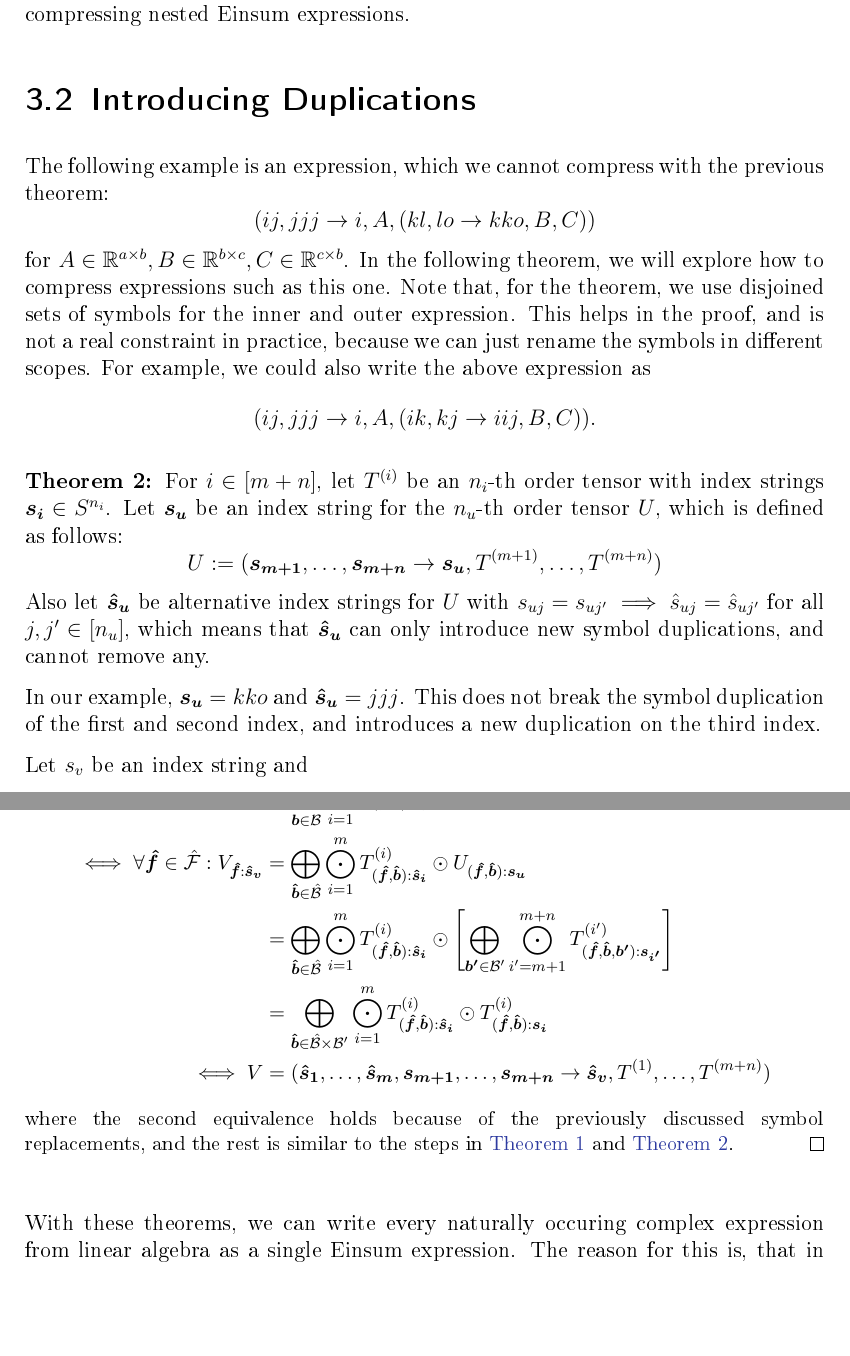
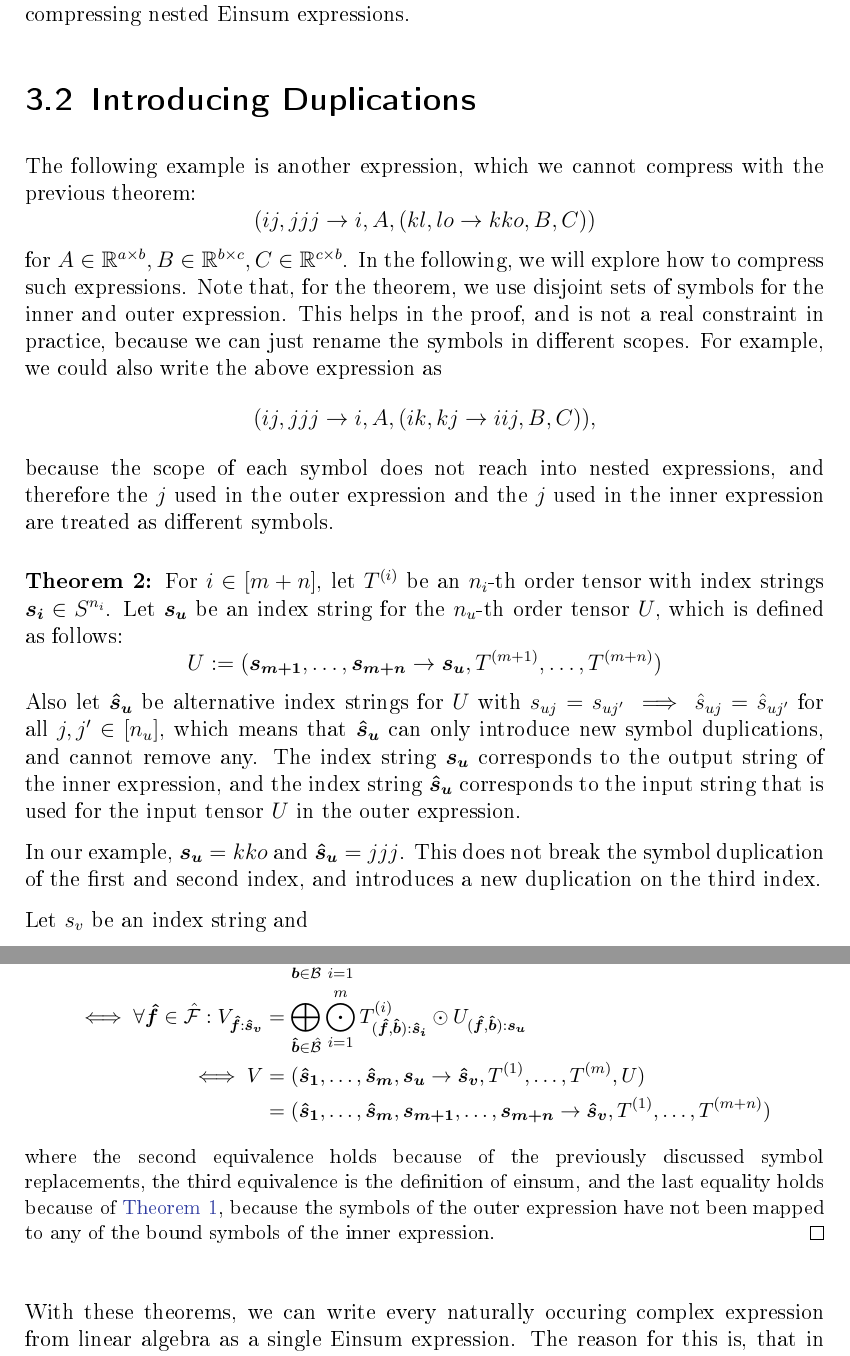
Before and after one commit to eichelb4rt/master_thesis, a LaTeX thesis (paper/thesis.tex, which reads paper/chapters/nested/thm_1.tex, paper/chapters/nested/thm_2.tex, paper/chapters/nested/thm_3.tex): two parts of pages 15 and 21 of 47, joined at a grey line, cut so that both start at the same text, the shorter picture padded with empty space. The pictures show the PDF file paper/thesis.pdf that the author committed with the source.

Commit message:
some feedback and simpler proofs for thm_2 and thm_3

```diff
--- a/paper/chapters/nested/thm_1.tex
+++ b/paper/chapters/nested/thm_1.tex
@@ -18,7 +18,7 @@
     \small
     Let $F, F', B, B'$ be the free and bound symbols of the second (outer) and first (inner) einsum expression respectively.
     W.l.o.g. they are all non-empty.
-    From them we can derive $\mathcal{F}, \mathcal{F}', \mathcal{B}, \mathcal{B}'$ as in the definition.
+    From them we can derive the multi-index spaces $\mathcal{F}, \mathcal{F}', \mathcal{B}, \mathcal{B}'$ as in the definition.
     Then
     \begin{align*}
         V                                                         & = (\bm{s_1},\dots,\bm{s_m}, \bm{s_u} \rightarrow \bm{s_v}, T^{(1)},\dots,T^{(m)}, U)                                                                                                                                                                             \\
--- a/paper/chapters/nested/thm_2.tex
+++ b/paper/chapters/nested/thm_2.tex
@@ -1,14 +1,16 @@
 \section{Introducing Duplications}
 
-The following example is an expression, which we cannot compress with the previous theorem:
+The following example is another expression, which we cannot compress with the previous theorem:
 $$(ij, jjj \rightarrow i, A, (kl, lo \rightarrow kko, B, C))$$
 for $A \in \R^{a \times b}, B \in \R^{b \times c}, C \in \R^{c \times b}$.
-In the following theorem, we will explore how to compress expressions such as this one.
-Note that, for the theorem, we use disjoined sets of symbols for the inner and outer expression.
+In the following, we will explore how to compress such expressions.
+Note that, for the theorem, we use disjoint sets of symbols for the inner and outer expression.
 This helps in the proof, and is not a real constraint in practice,
 because we can just rename the symbols in different scopes.
 For example, we could also write the above expression as
-$$(ij, jjj \rightarrow i, A, (ik, kj \rightarrow iij, B, C)).$$
+$$(ij, jjj \rightarrow i, A, (ik, kj \rightarrow iij, B, C)),$$
+because the scope of each symbol does not reach into nested expressions,
+and therefore the $j$ used in the outer expression and the $j$ used in the inner expression are treated as different symbols.
 
 \begin{theorem}
     \label{thm:nested_einsum:2}
@@ -18,6 +20,8 @@ $$(ij, jjj \rightarrow i, A, (ik, kj \rightarrow iij, B, C)).$$
     $$U := (\bm{s_{m + 1}},\dots,\bm{s_{m + n}} \rightarrow \bm{s_u}, T^{(m + 1)},\dots,T^{(m + n)})$$
     Also let $\bm{\hat{s}_u}$ be alternative index strings for $U$ with $s_{uj} = s_{uj'} \implies \hat{s}_{uj} = \hat{s}_{uj'}$ for all $j, j' \in [n_u]$,
     which means that $\bm{\hat{s}_u}$ can only introduce new symbol duplications, and cannot remove any.
+    The index string $\bm{s_u}$ corresponds to the output string of the inner expression,
+    and the index string $\bm{\hat{s}_u}$ corresponds to the input string that is used for the input tensor $U$ in the outer expression.
 
     In our example, $\bm{s_u} = kko$ and $\bm{\hat{s}_u} = jjj$.
     This does not break the symbol duplication of the first and second index,
@@ -29,7 +33,7 @@ $$(ij, jjj \rightarrow i, A, (ik, kj \rightarrow iij, B, C)).$$
     Then these nested Einsum expressions can also be compressed into a single Einsum expression.
 
     In contrast to \autoref{thm:nested_einsum:1}, we cannot just replace the input index string $\bm{\hat{s}_u}$ by all the input index strings in the inner Einsum expression $\bm{s_{m + 1}},\dots,\bm{s_{m + n}}$.
-    Instead, we first need to apply a symbol map.
+    Instead, we first need to apply a symbol map to the input strings of the inner expression.
     Let $\nu: S \rightarrow S$ such that
     $$\nu(s) := \begin{cases}
             \hat{s}_{uj} & \text{if }\exists j \in [n_u]: s_{uj} = s \\
@@ -38,4 +42,5 @@ $$(ij, jjj \rightarrow i, A, (ik, kj \rightarrow iij, B, C)).$$
     which maps symbols in $\bm{s_u}$ to the symbol at the same index in $\bm{\hat{s}_u}$ and all other symbols to themselves.
 
     This symbol map holds information about which symbols will be iterated over at the same time in the outer expression.
-    In our example, these are the important mappings:
+    In our example, we have the following symbols on the same positions:
+    \begin{itemize}
@@ -45,7 +55,7 @@ $$(ij, jjj \rightarrow i, A, (ik, kj \rightarrow iij, B, C)).$$
     \end{align*}
     This means that $k$ and $o$ will be iterated over at the same time.
 
-    $\nu$ can be extended, such that it maps entire index strings instead of just symbols, by setting $\nu(\bm{s_i}) \in S^{n_i}, \nu(\bm{s_i})_j := \nu(s_{ij})$.
+    The symbol map $\nu$ can be extended, such that it maps entire index strings instead of just symbols, by setting $\nu(\bm{s_i}) \in S^{n_i}, \nu(\bm{s_i})_j := \nu(s_{ij})$.
     Then we can write the substituted index strings by setting $\bm{\hat{s}_i} := \nu(\bm{s_i})$ for $i \in [m + 1, m + n]$.
 
     Then the compressed Einsum expression is the following:
@@ -66 +74,0 @@ $$(ij, jjj \rightarrow i, A, (ik, kj \rightarrow iij, B, C)).$$
-    Then $(\mathcal{F} \times \mathcal{B}):\bm{\hat{s}_u} \subseteq \mathcal{F}':\bm{s_u}$.
@@ -66,0 +78 @@ $$(ij, jjj \rightarrow i, A, (ik, kj \rightarrow iij, B, C)).$$
+    Let $\hat{F}' = \sigma(\bm{\hat{s}_u})$ and $\mathcal{\hat{F}}' = \prod_{s \in \hat{F}'} [d_s]$.
@@ -72,4 +85,3 @@ $$(ij, jjj \rightarrow i, A, (ik, kj \rightarrow iij, B, C)).$$
     Then
     $$\forall \bm{f'} \in \mathcal{F}': U_{\bm{f'}: \bm{s_u}} = \bigoplus\limits_{\bm{b'} \in \mathcal{B}'}\bigodot\limits_{i = m + 1}^{m + n} T^{(i)}_{(\bm{f'}, \bm{b'}):\bm{s_{i}}}$$
     and therefore
-    $$\forall (\bm{f}, \bm{b}) \in \mathcal{F} \times \mathcal{B}: U_{(\bm{f}, \bm{b}): \bm{\hat{s}_u}} = \bigoplus\limits_{\bm{b'} \in \mathcal{B}'}\bigodot\limits_{i = m + 1}^{m + n} T^{(i)}_{(\bm{f}, \bm{b}, \bm{b'}):\bm{\hat{s}_{i}}}$$
@@ -90,2 +95,3 @@ $$(ij, jjj \rightarrow i, A, (ik, kj \rightarrow iij, B, C)).$$
+    because the bound symbols of the inner expression have not been mapped to any of the symbols used in the outer expression.
 \end{proof}
 \bigskip
--- a/paper/chapters/nested/thm_3.tex
+++ b/paper/chapters/nested/thm_3.tex
@@ -4,7 +4,7 @@ The following example is an expression, which we cannot compress with the previo
 $$(ij, kl, mn, ijklmn \rightarrow ijk, A, B, C, (abc \rightarrow aabbcc, D))$$
 for $A \in \R^{x \times x}, B \in \R^{y \times y}, C \in \R^{z \times z}, D \in \R^{x \times y \times z}$.
 In the following theorem, we will explore how to compress expressions such as this one.
-Again, we use disjoined sets of symbols for the inner and outer expression to help us in the formulation and the proof.
+Again, we use disjoint sets of symbols for the inner and outer expression to help us in the formulation and the proof.
 
 \begin{theorem}
     \label{thm:nested_einsum:3}
@@ -25,8 +25,8 @@ Again, we use disjoined sets of symbols for the inner and outer expression to he
     Then these nested Einsum expressions can also be compressed into a single Einsum expression.
 
     As in \autoref{thm:nested_einsum:2}, we need to apply a symbol map before substituting $\bm{\hat{s}_u}$.
-    Interestingly, the symbol map is not applied to the index strings in the computation of $U$ ($\bm{s_{m + 1}},\dots,\bm{s_{m + n}}$),
-    but to the index strings in the computation of $V$ ($\bm{s_1},\dots,\bm{s_m}$).
+    Interestingly, the symbol map is not applied to the index strings of the inner expression ($\bm{s_{m + 1}},\dots,\bm{s_{m + n}}$),
+    but to the index strings of the outer expression ($\bm{s_1},\dots,\bm{s_m}$ and $\bm{s_v}$).
     Similarly, it does not map $\bm{s_u}$ to $\bm{\hat{s}_u}$, but $\bm{\hat{s}_u}$ to $\bm{s_u}$.
 
     Let $\nu: S \rightarrow S$ such that
@@ -64,7 +64,7 @@ Again, we use disjoined sets of symbols for the inner and outer expression to he
 
     Let $F, F', B, B'$ be the free and bound symbols of the second (outer) and first (inner) einsum expression respectively.
     W.l.o.g. they are all non-empty.
-    From them we can derive $\mathcal{F}, \mathcal{F}', \mathcal{B}, \mathcal{B}'$ as in the definition.
+    from them we can derive the multi-index spaces $\mathcal{F}, \mathcal{F}', \mathcal{B}, \mathcal{B}'$ as in the definition.
     Then $U_{(\bm{f}, \bm{b}): \bm{\hat{s}_u}}$ is only non-zero for multi-indices $(\bm{f}, \bm{b}) \in \mathcal{F} \times \mathcal{B}$ with $(\bm{f}, \bm{b}):\hat{s}_{uj} = (\bm{f}, \bm{b}):\hat{s}_{uj'}$, where $j,j' \in [n_u]$ are indices of $\bm{s_u}$ where the symbols are duplicated, i.e. $s_{uj} = s_{uj'}$.
     In our example, this means that $(op \rightarrow oopp, B)$ is only non-zero for $(j,k,l,m) \in [d_j] \times [d_k] \times [d_l] \times [d_m]$ with $j = k$ and $l = m$, because $s_{u1} = s_{u2} = o$ and $s_{u3} = s_{u4} = p$.
 
@@ -137,13 +137,12 @@ Again, we use disjoined sets of symbols for the inner and outer expression to he
     Let $\mathcal{\hat{F}} = \prod_{s \in \hat{F}} [d_s]$ and $\mathcal{\hat{B}} = \prod_{s \in \hat{B}} [d_s]$.
     Then
     \begin{align*}
-        V                                                                                 & = (\bm{s_1},\dots,\bm{s_m}, \bm{\hat{s}_u} \rightarrow \bm{s_v}, T^{(1)},\dots,T^{(m)}, U)                                                                                                                                                                                                                 \\
-        \iff \forall \bm{f} \in \mathcal{F}: V_{\bm{f}: \bm{s_v}}                         & = \bigoplus\limits_{\bm{b} \in \mathcal{B}} \bigodot\limits_{i = 1}^{m} T^{(i)}_{(\bm{f}, \bm{b}):\bm{s_i}} \odot U_{(\bm{f}, \bm{b}):\bm{\hat{s}_u}}                                                                                                                                                      \\
-        \iff \forall \bm{\hat{f}} \in \mathcal{\hat{F}}: V_{\bm{\hat{f}}: \bm{\hat{s}_v}} & = \bigoplus\limits_{\bm{\hat{b}} \in \mathcal{\hat{B}}} \bigodot\limits_{i = 1}^{m} T^{(i)}_{(\bm{\hat{f}}, \bm{\hat{b}}):\bm{\hat{s}_i}} \odot U_{(\bm{\hat{f}}, \bm{\hat{b}}):\bm{s_u}}                                                                                                                  \\
-                                                                                          & = \bigoplus\limits_{\bm{\hat{b}} \in \mathcal{\hat{B}}} \bigodot\limits_{i = 1}^{m} T^{(i)}_{(\bm{\hat{f}}, \bm{\hat{b}}):\bm{\hat{s}_i}} \odot \left[\bigoplus\limits_{\bm{b'} \in \mathcal{B}'} \bigodot\limits_{i' = m + 1}^{m + n} T^{(i')}_{(\bm{\hat{f}}, \bm{\hat{b}}, \bm{b'}):\bm{s_{i'}}}\right] \\
-                                                                                          & = \bigoplus\limits_{\bm{\hat{b}} \in \mathcal{\hat{B}} \times \mathcal{B}'} \bigodot\limits_{i = 1}^{m} T^{(i)}_{(\bm{\hat{f}}, \bm{\hat{b}}):\bm{\hat{s}_i}} \odot T^{(i)}_{(\bm{\hat{f}}, \bm{\hat{b}}):\bm{s_i}}                                                                                        \\
-        \iff V                                                                            & = (\bm{\hat{s}_1}, \dots, \bm{\hat{s}_m}, \bm{s_{m + 1}}, \dots, \bm{s_{m + n}} \rightarrow \bm{\hat{s}_v}, T^{(1)}, \dots, T^{(m + n)})
+        V                                                                                 & = (\bm{s_1},\dots,\bm{s_m}, \bm{\hat{s}_u} \rightarrow \bm{s_v}, T^{(1)},\dots,T^{(m)}, U)                                                                                                \\
+        \iff \forall \bm{f} \in \mathcal{F}: V_{\bm{f}: \bm{s_v}}                         & = \bigoplus\limits_{\bm{b} \in \mathcal{B}} \bigodot\limits_{i = 1}^{m} T^{(i)}_{(\bm{f}, \bm{b}):\bm{s_i}} \odot U_{(\bm{f}, \bm{b}):\bm{\hat{s}_u}}                                     \\
+        \iff \forall \bm{\hat{f}} \in \mathcal{\hat{F}}: V_{\bm{\hat{f}}: \bm{\hat{s}_v}} & = \bigoplus\limits_{\bm{\hat{b}} \in \mathcal{\hat{B}}} \bigodot\limits_{i = 1}^{m} T^{(i)}_{(\bm{\hat{f}}, \bm{\hat{b}}):\bm{\hat{s}_i}} \odot U_{(\bm{\hat{f}}, \bm{\hat{b}}):\bm{s_u}} \\
+        \iff V                                                                            & = (\bm{\hat{s}_1},\dots,\bm{\hat{s}_m}, \bm{s_u} \rightarrow \bm{\hat{s}_v}, T^{(1)},\dots,T^{(m)}, U)                                                                                    \\
+                                                                                          & = (\bm{\hat{s}_1}, \dots, \bm{\hat{s}_m}, \bm{s_{m + 1}}, \dots, \bm{s_{m + n}} \rightarrow \bm{\hat{s}_v}, T^{(1)}, \dots, T^{(m + n)})
     \end{align*}
-    where the second equivalence holds because of the previously discussed symbol replacements, and the rest is similar to the steps in \autoref{thm:nested_einsum:1} and \autoref{thm:nested_einsum:2}.
+    where the second equivalence holds because of the previously discussed symbol replacements, the third equivalence is the definition of einsum, and the last equality holds because of \autoref{thm:nested_einsum:1}, because the symbols of the outer expression have not been mapped to any of the bound symbols of the inner expression.
 \end{proof}
 \bigskip
--- a/paper/chapters/nested/thm_4.tex
+++ b/paper/chapters/nested/thm_4.tex
@@ -13,7 +13,7 @@ $$(a,b,c,d,e,abbde \rightarrow bc, v^{(1)}, v^{(2)}, v^{(3)}, v^{(4)}, v^{(5)},
     ))$$
 for $v^{(i)} \in \R^{d_{vi}}$ with $i \in [9]$, $\bm{d_v} = (f, f, g, g, h, f, f, g, h) \in \N^{9}$.
 In the following theorem, we will explore how to compress expressions such as this one.
-Again, we use disjoined sets of symbols for the inner and outer expression to help us in the formulation and the proof.
+Again, we use disjoint sets of symbols for the inner and outer expression to help us in the formulation and the proof.
 
 \begin{theorem}
     \label{thm:nested_einsum:4}
```
Also changed, not shown: paper/chapters/nested/main.tex (+2 -2 lines), paper/thesis.pdf, paper/chapters/nested/thm_2.tex (33 more changed lines), paper/chapters/nested/thm_3.tex (4 more changed lines).
